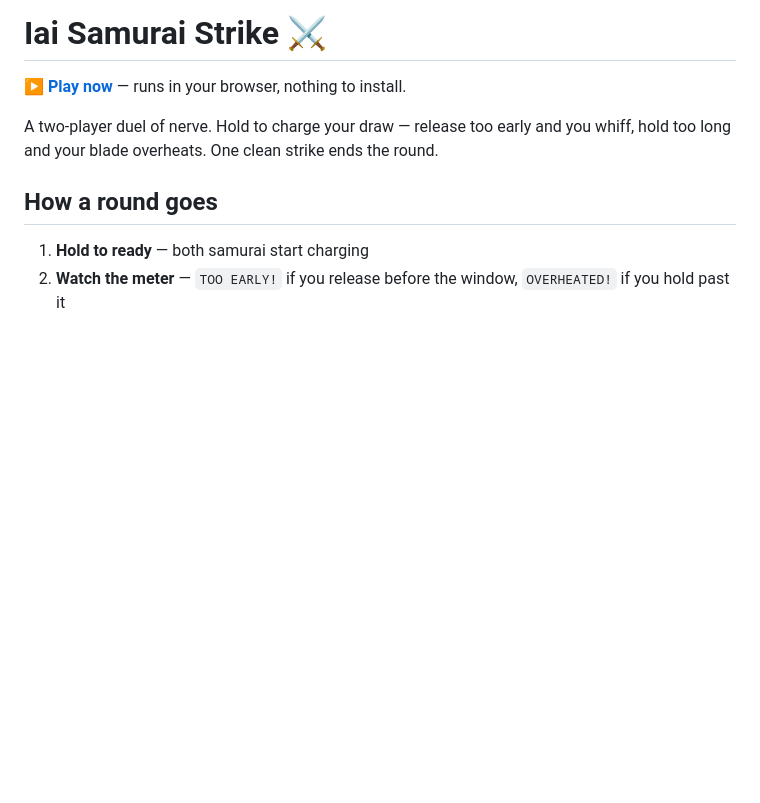
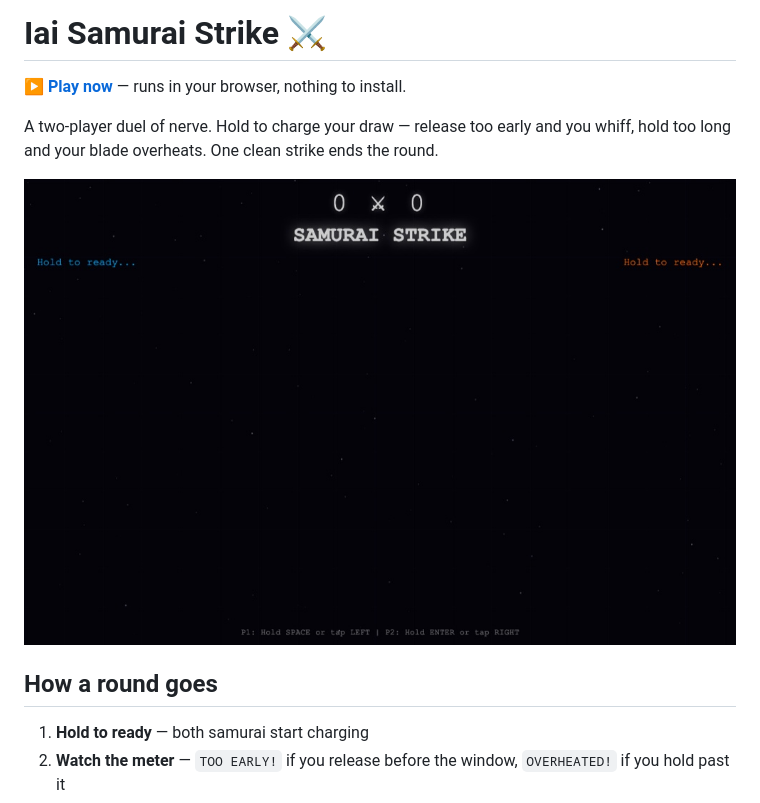
Before and after one commit to renrenmimi/IAI-SAMURAI-STRIKE, a Markdown page: README.md, the part around the change. GitHub-like rendering; pictures changed too: docs/screenshot.jpg (added); blank space fills up the shorter version.

Commit message:
Add a screenshot to the README
A browser capture of the game running, compressed for the repository.

```diff
--- a/README.md
+++ b/README.md
@@ -4,6 +4,8 @@
 
 A two-player duel of nerve. Hold to charge your draw — release too early and you whiff,
 hold too long and your blade overheats. One clean strike ends the round.
+
+![Two samurai, charging for the draw](docs/screenshot.jpg)
 
 ## How a round goes
 
```
